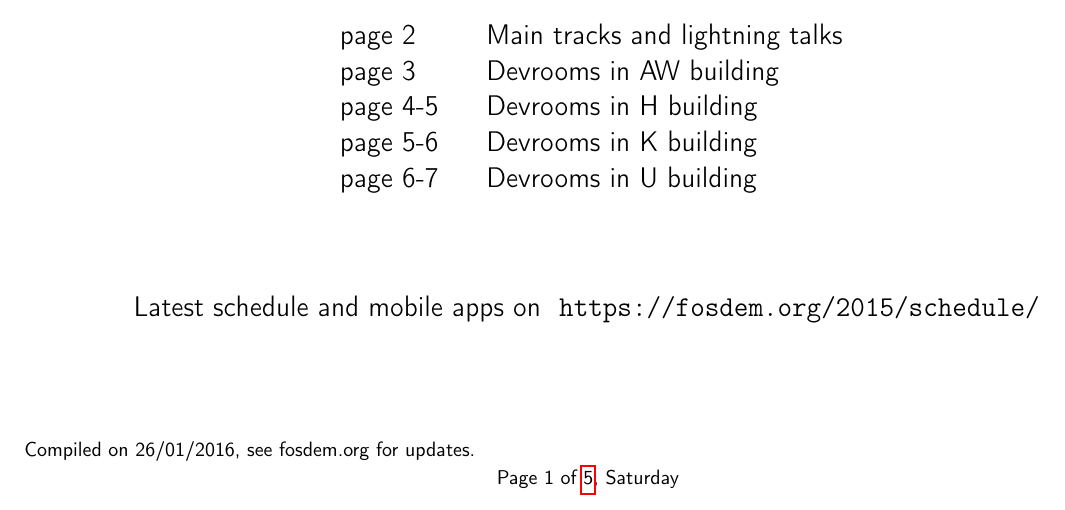
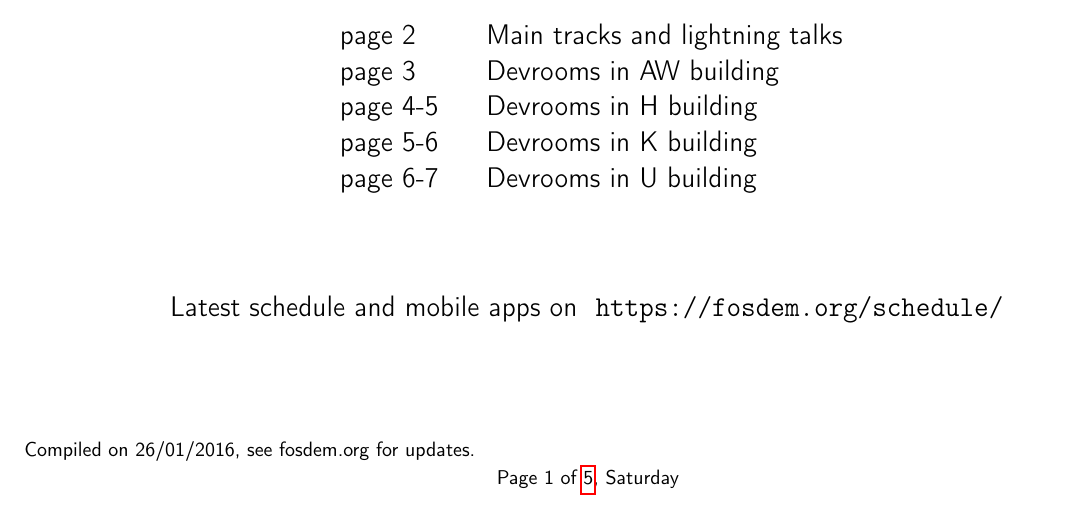
Before and after one commit to tias/penta_booklet, a LaTeX document (booklet_sat.tex): part of page 1 of 5, cut so that both start at the same text. Compiled offline with pdfLaTeX; a LaTeX package or settings file that is missing is left out.

Commit message:
remove year-specific things

```diff
--- a/booklet_sat.tex
+++ b/booklet_sat.tex
@@ -5,11 +5,6 @@
 \newcommand{\FOSDEMday}{Saturday~}
 \usepackage{booklet}
 \usepackage{talktables}
-
-% The year and edition (2001 was 1st)
-% (~ forces a space after the command-text)
-\newcommand{\FOSDEMyear}{2015~}
-\newcommand{\FOSDEMedition}{15\textsuperscript{th}~}
 
 \begin{document}
 
@@ -41,7 +36,7 @@
 
 \vfill
 
-Latest schedule and mobile apps on ~\texttt{https://fosdem.org/2015/schedule/}
+Latest schedule and mobile apps on ~\texttt{https://fosdem.org/schedule/}
 }
 
 \vfill
```
Also changed, not shown: booklet_sun.tex (+1 -6 lines), Makefile.
